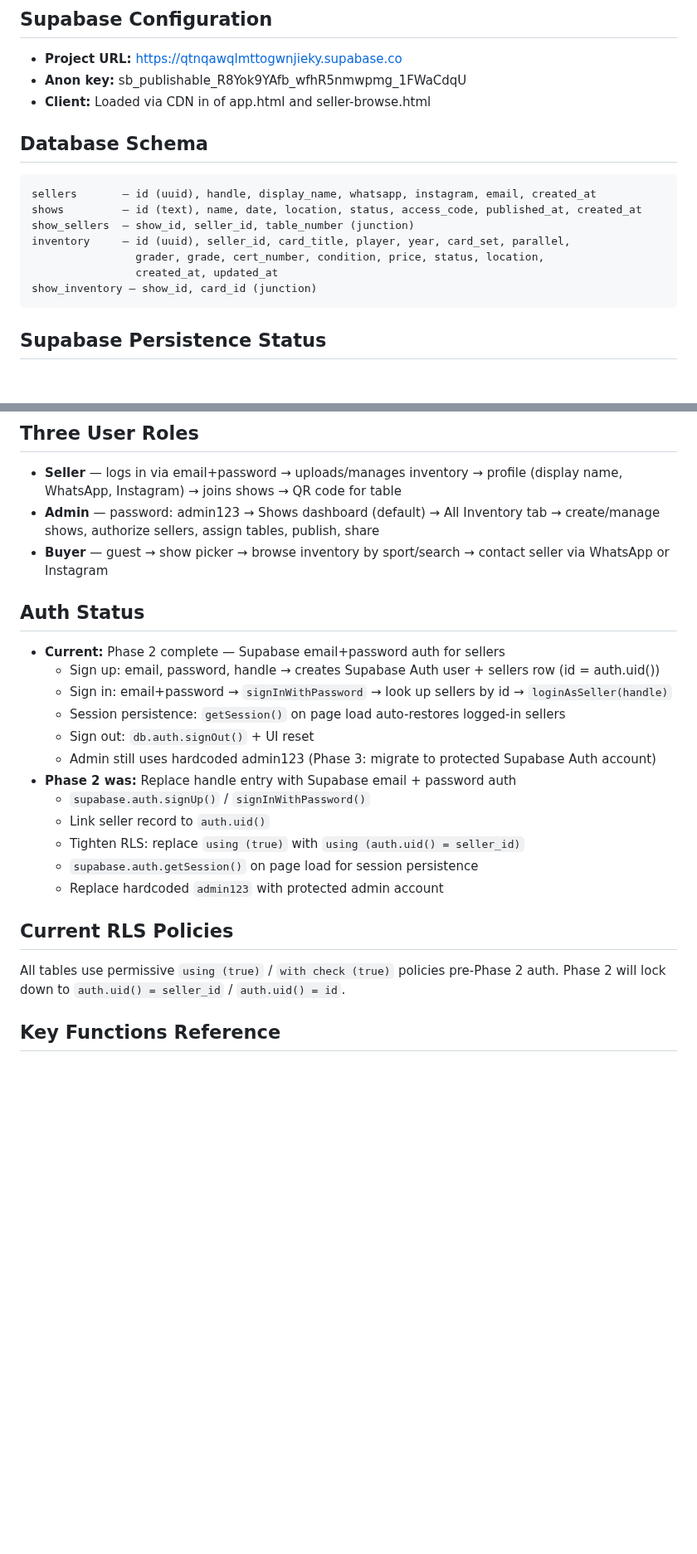
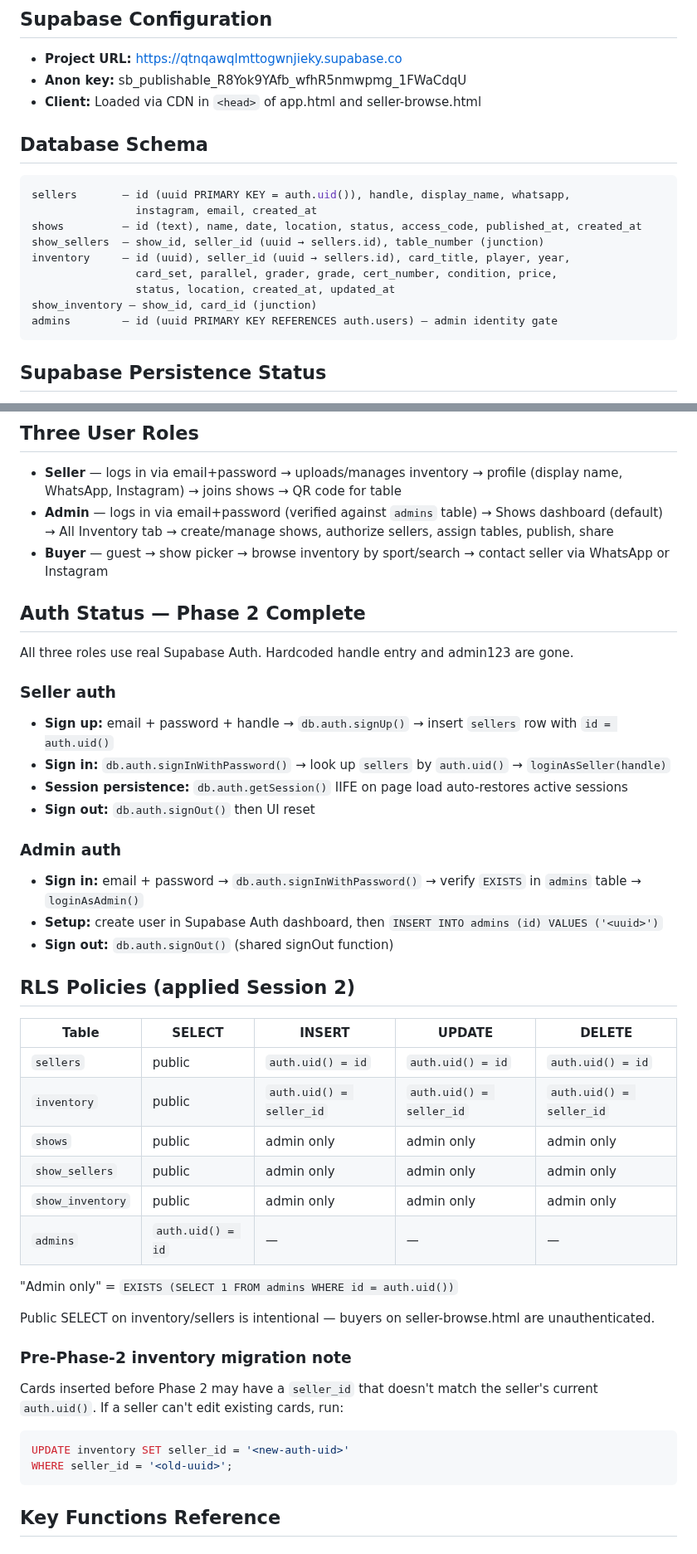
Before and after one commit to drew51115/cardshow, a Markdown page: CLAUDE.md, 2 parts joined by grey strips. Shown at 83% size. GitHub-like rendering; blank space fills up the shorter version.

Commit message:
Update CLAUDE.md for Session 2 — auth, RLS, admin
Documents Phase 2 completion: seller email auth, admin Supabase Auth
with admins table gate, full RLS policy matrix, schema updates,
pre-Phase-2 inventory migration note, and backlog cleanup.

https://claude.ai/code/session_0184vnNGyugqMsYBywzFqmd1

````diff
--- a/CLAUDE.md
+++ b/CLAUDE.md
@@ -23,17 +23,19 @@ CLAUDE.md           → This file
 ## Supabase Configuration
 - **Project URL:** https://qtnqawqlmttogwnjieky.supabase.co
 - **Anon key:** sb_publishable_R8Yok9YAfb_wfhR5nmwpmg_1FWaCdqU
-- **Client:** Loaded via CDN in <head> of app.html and seller-browse.html
+- **Client:** Loaded via CDN in `<head>` of app.html and seller-browse.html
 
 ## Database Schema
 ```sql
-sellers       — id (uuid), handle, display_name, whatsapp, instagram, email, created_at
+sellers       — id (uuid PRIMARY KEY = auth.uid()), handle, display_name, whatsapp,
+                instagram, email, created_at
 shows         — id (text), name, date, location, status, access_code, published_at, created_at
-show_sellers  — show_id, seller_id, table_number (junction)
-inventory     — id (uuid), seller_id, card_title, player, year, card_set, parallel,
-                grader, grade, cert_number, condition, price, status, location,
-                created_at, updated_at
+show_sellers  — show_id, seller_id (uuid → sellers.id), table_number (junction)
+inventory     — id (uuid), seller_id (uuid → sellers.id), card_title, player, year,
+                card_set, parallel, grader, grade, cert_number, condition, price,
+                status, location, created_at, updated_at
 show_inventory — show_id, card_id (junction)
+admins        — id (uuid PRIMARY KEY REFERENCES auth.users) — admin identity gate
 ```
 
 ## Supabase Persistence Status
@@ -70,26 +72,43 @@ Fonts: Bebas Neue (headlines), DM Sans (body), DM Mono (labels/badges), Barlow C
 
 ## Three User Roles
 - **Seller** — logs in via email+password → uploads/manages inventory → profile (display name, WhatsApp, Instagram) → joins shows → QR code for table
-- **Admin** — password: admin123 → Shows dashboard (default) → All Inventory tab → create/manage shows, authorize sellers, assign tables, publish, share
+- **Admin** — logs in via email+password (verified against `admins` table) → Shows dashboard (default) → All Inventory tab → create/manage shows, authorize sellers, assign tables, publish, share
 - **Buyer** — guest → show picker → browse inventory by sport/search → contact seller via WhatsApp or Instagram
 
-## Auth Status
-- **Current:** Phase 2 complete — Supabase email+password auth for sellers
-  - Sign up: email, password, handle → creates Supabase Auth user + sellers row (id = auth.uid())
-  - Sign in: email+password → `signInWithPassword` → look up sellers by id → `loginAsSeller(handle)`
-  - Session persistence: `getSession()` on page load auto-restores logged-in sellers
-  - Sign out: `db.auth.signOut()` + UI reset
-  - Admin still uses hardcoded admin123 (Phase 3: migrate to protected Supabase Auth account)
-- **Phase 2 was:** Replace handle entry with Supabase email + password auth
-  - `supabase.auth.signUp()` / `signInWithPassword()`
-  - Link seller record to `auth.uid()`
-  - Tighten RLS: replace `using (true)` with `using (auth.uid() = seller_id)`
-  - `supabase.auth.getSession()` on page load for session persistence
-  - Replace hardcoded `admin123` with protected admin account
+## Auth Status — Phase 2 Complete
+All three roles use real Supabase Auth. Hardcoded handle entry and admin123 are gone.
 
-## Current RLS Policies
-All tables use permissive `using (true)` / `with check (true)` policies pre-Phase 2 auth.
-Phase 2 will lock down to `auth.uid() = seller_id` / `auth.uid() = id`.
+### Seller auth
+- **Sign up:** email + password + handle → `db.auth.signUp()` → insert `sellers` row with `id = auth.uid()`
+- **Sign in:** `db.auth.signInWithPassword()` → look up `sellers` by `auth.uid()` → `loginAsSeller(handle)`
+- **Session persistence:** `db.auth.getSession()` IIFE on page load auto-restores active sessions
+- **Sign out:** `db.auth.signOut()` then UI reset
+
+### Admin auth
+- **Sign in:** email + password → `db.auth.signInWithPassword()` → verify `EXISTS` in `admins` table → `loginAsAdmin()`
+- **Setup:** create user in Supabase Auth dashboard, then `INSERT INTO admins (id) VALUES ('<uuid>')`
+- **Sign out:** `db.auth.signOut()` (shared signOut function)
+
+## RLS Policies (applied Session 2)
+| Table | SELECT | INSERT | UPDATE | DELETE |
+|---|---|---|---|---|
+| `sellers` | public | `auth.uid() = id` | `auth.uid() = id` | `auth.uid() = id` |
+| `inventory` | public | `auth.uid() = seller_id` | `auth.uid() = seller_id` | `auth.uid() = seller_id` |
+| `shows` | public | admin only | admin only | admin only |
+| `show_sellers` | public | admin only | admin only | admin only |
+| `show_inventory` | public | admin only | admin only | admin only |
+| `admins` | `auth.uid() = id` | — | — | — |
+
+"Admin only" = `EXISTS (SELECT 1 FROM admins WHERE id = auth.uid())`
+
+Public SELECT on inventory/sellers is intentional — buyers on seller-browse.html are unauthenticated.
+
+### Pre-Phase-2 inventory migration note
+Cards inserted before Phase 2 may have a `seller_id` that doesn't match the seller's current `auth.uid()`. If a seller can't edit existing cards, run:
+```sql
+UPDATE inventory SET seller_id = '<new-auth-uid>'
+WHERE seller_id = '<old-uuid>';
+```
 
 ## Key Functions Reference
 ### Supabase Persistence (app.html)
````
Also changed, not shown: other parts of CLAUDE.md (+6 -2 lines).
